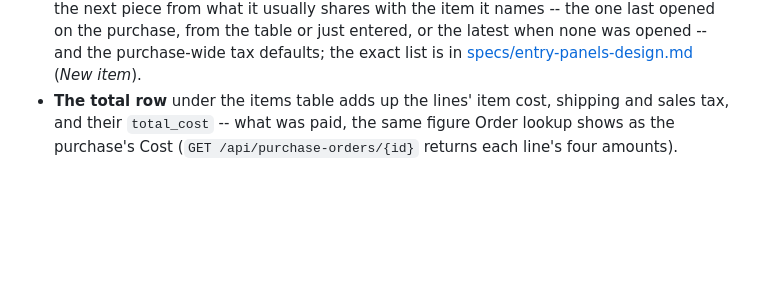
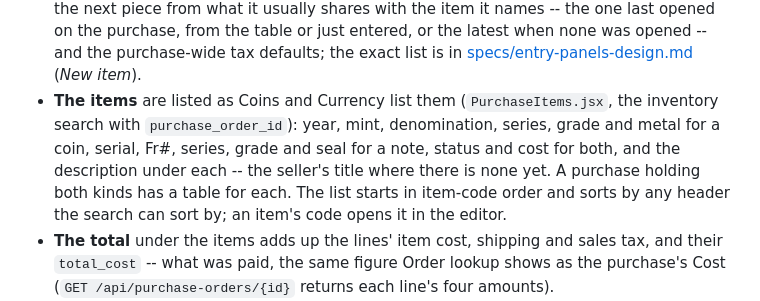
Before and after one commit to classobjects/ccweb, a Markdown page: docs/system-administration.md, the part around the change. Rendered like a GitHub page; blank space fills up the shorter version.

```diff
--- a/docs/system-administration.md
+++ b/docs/system-administration.md
@@ -882,7 +882,14 @@ holding one item (`docs/specs/entry-panels-design.md`).
   defaults;
   the exact list is in
   [specs/entry-panels-design.md](specs/entry-panels-design.md) (*New item*).
-- **The total row** under the items table adds up the lines' item cost,
+- **The items** are listed as Coins and Currency list them (`PurchaseItems.jsx`,
+  the inventory search with `purchase_order_id`): year, mint, denomination,
+  series, grade and metal for a coin, serial, Fr#, series, grade and seal for
+  a note, status and cost for both, and the description under each -- the
+  seller's title where there is none yet. A purchase holding both kinds has
+  a table for each. The list starts in item-code order and sorts by any
+  header the search can sort by; an item's code opens it in the editor.
+- **The total** under the items adds up the lines' item cost,
   shipping and sales tax, and their `total_cost` -- what was paid, the same
   figure Order lookup shows as the purchase's Cost (`GET
   /api/purchase-orders/{id}` returns each line's four amounts).
```
Also changed, not shown: docs/specs/entry-panels-design.md (+4 -2 lines), docs/ui-guide.md (+5 -2 lines), docs/images/ui-guide/purchase_open.png, 5 other files.
